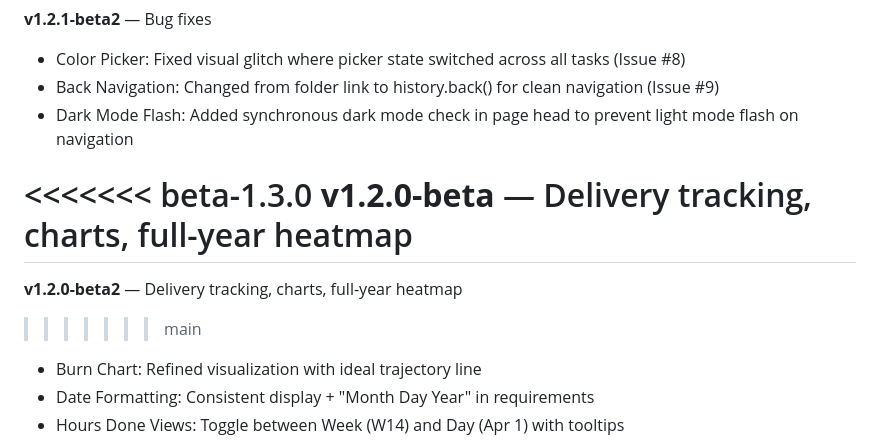
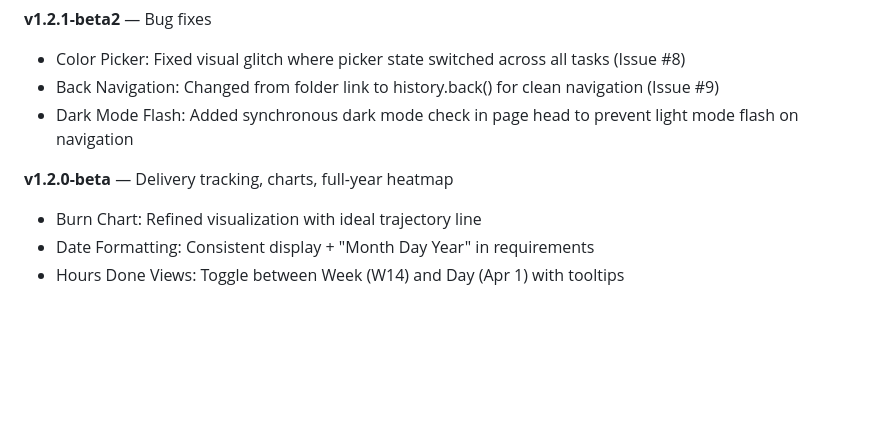
Before and after one commit to jeancharlesamey/hourTracker, a Markdown page: README.md, the part around one of its changes. GitHub-like rendering; blank space fills up the shorter version.

```diff
--- a/README.md
+++ b/README.md
@@ -151,11 +138,7 @@ Data stored locally: your task list, colors, hours per day, daily cap, and last
 - Back Navigation: Changed from folder link to history.back() for clean navigation (Issue #9)
 - Dark Mode Flash: Added synchronous dark mode check in page head to prevent light mode flash on navigation
 
-<<<<<<< beta-1.3.0
 **v1.2.0-beta** — Delivery tracking, charts, full-year heatmap
-=======
-**v1.2.0-beta2** — Delivery tracking, charts, full-year heatmap
->>>>>>> main
 - Burn Chart: Refined visualization with ideal trajectory line
 - Date Formatting: Consistent display + "Month Day Year" in requirements
 - Hours Done Views: Toggle between Week (W14) and Day (Apr 1) with tooltips
```
Also changed, not shown: other parts of README.md (+11 -24 lines).
